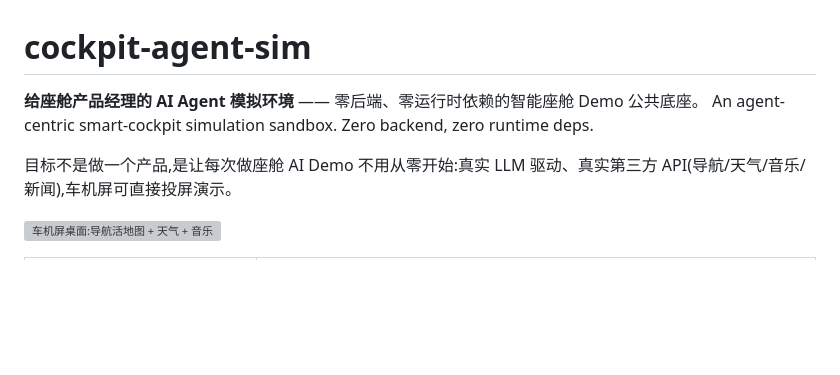
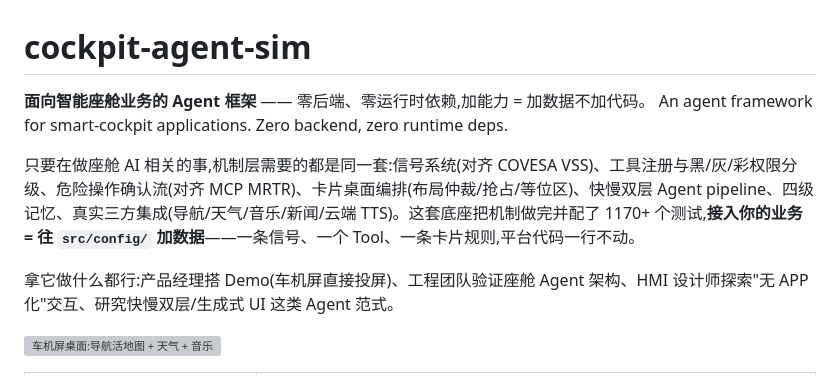
Before and after one commit to yancent-dao/cockpit-agent-sim, a Markdown page: README.md, the part around the change. Rendered like a GitHub page; blank space fills up the shorter version; grey boxes are pictures that could not be loaded.

Commit message:
README 重新定位：从产品经理的 Demo 底座到座舱业务通用的 Agent 框架

```diff
--- a/README.md
+++ b/README.md
@@ -1,9 +1,11 @@
 # cockpit-agent-sim
 
-**给座舱产品经理的 AI Agent 模拟环境** —— 零后端、零运行时依赖的智能座舱 Demo 公共底座。
-An agent-centric smart-cockpit simulation sandbox. Zero backend, zero runtime deps.
+**面向智能座舱业务的 Agent 框架** —— 零后端、零运行时依赖,加能力 = 加数据不加代码。
+An agent framework for smart-cockpit applications. Zero backend, zero runtime deps.
 
-目标不是做一个产品,是让每次做座舱 AI Demo 不用从零开始:真实 LLM 驱动、真实第三方 API(导航/天气/音乐/新闻),车机屏可直接投屏演示。
+只要在做座舱 AI 相关的事,机制层需要的都是同一套:信号系统(对齐 COVESA VSS)、工具注册与黑/灰/彩权限分级、危险操作确认流(对齐 MCP MRTR)、卡片桌面编排(布局仲裁/抢占/等位区)、快慢双层 Agent pipeline、四级记忆、真实三方集成(导航/天气/音乐/新闻/云端 TTS)。这套底座把机制做完并配了 1170+ 个测试,**接入你的业务 = 往 `src/config/` 加数据**——一条信号、一个 Tool、一条卡片规则,平台代码一行不动。
+
+拿它做什么都行:产品经理搭 Demo(车机屏直接投屏)、工程团队验证座舱 Agent 架构、HMI 设计师探索"无 APP 化"交互、研究快慢双层/生成式 UI 这类 Agent 范式。
 
 ![车机屏桌面:导航活地图 + 天气 + 音乐](docs/screenshots/界面1.png)
 
```
